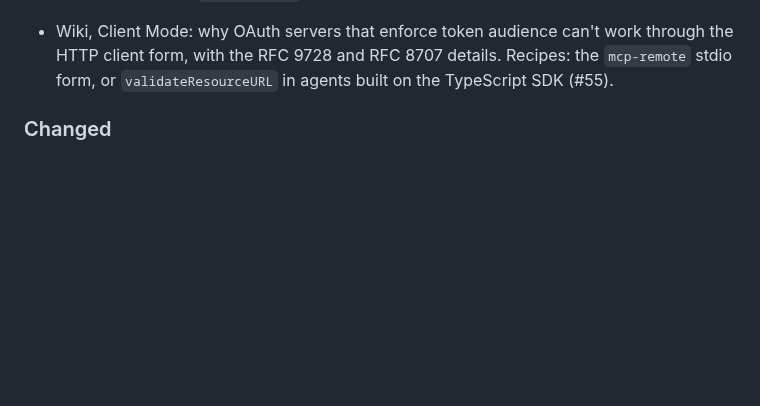
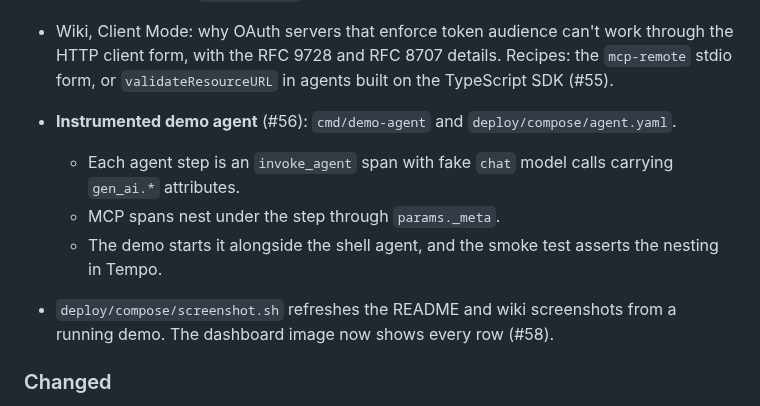
Before and after one commit to firasmosbehi/mcp-exporter, a Markdown page: CHANGELOG.md, the part around the change. Drawn GitHub-style; blank space fills up the shorter version.

```diff
--- a/CHANGELOG.md
+++ b/CHANGELOG.md
@@ -15,6 +15,13 @@ All notable changes are documented here. The format follows
 
 - Wiki, Client Mode: why OAuth servers that enforce token audience can't work through the HTTP client form, with the RFC 9728 and RFC 8707 details.
   Recipes: the `mcp-remote` stdio form, or `validateResourceURL` in agents built on the TypeScript SDK (#55).
+
+- **Instrumented demo agent** (#56): `cmd/demo-agent` and `deploy/compose/agent.yaml`.
+  - Each agent step is an `invoke_agent` span with fake `chat` model calls carrying `gen_ai.*` attributes.
+  - MCP spans nest under the step through `params._meta`.
+  - The demo starts it alongside the shell agent, and the smoke test asserts the nesting in Tempo.
+
+- `deploy/compose/screenshot.sh` refreshes the README and wiki screenshots from a running demo. The dashboard image now shows every row (#58).
 
 ### Changed
 - With `OTEL_METRICS_EXPORTER=prometheus`, metrics now carry a `service_name` label, so gateway routes stay apart on one `/metrics` endpoint.
```
Also changed, not shown: README.md (+6 -3 lines), docs/wiki/Demo.md (+9 -4 lines), docs/images/agent-trace.png (added), docs/images/dashboard.png, docs/images/trace.png (deleted), 7 other files.
